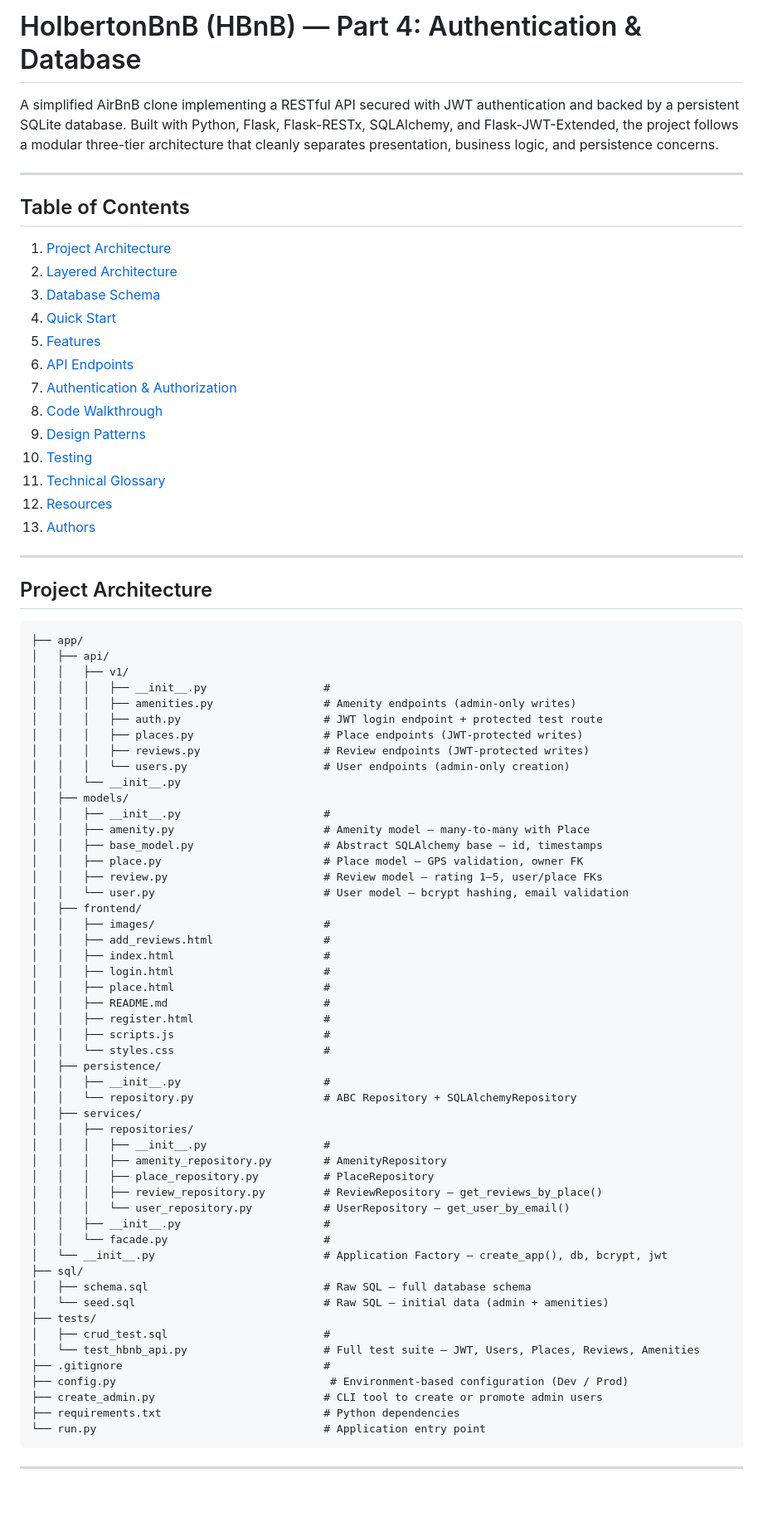
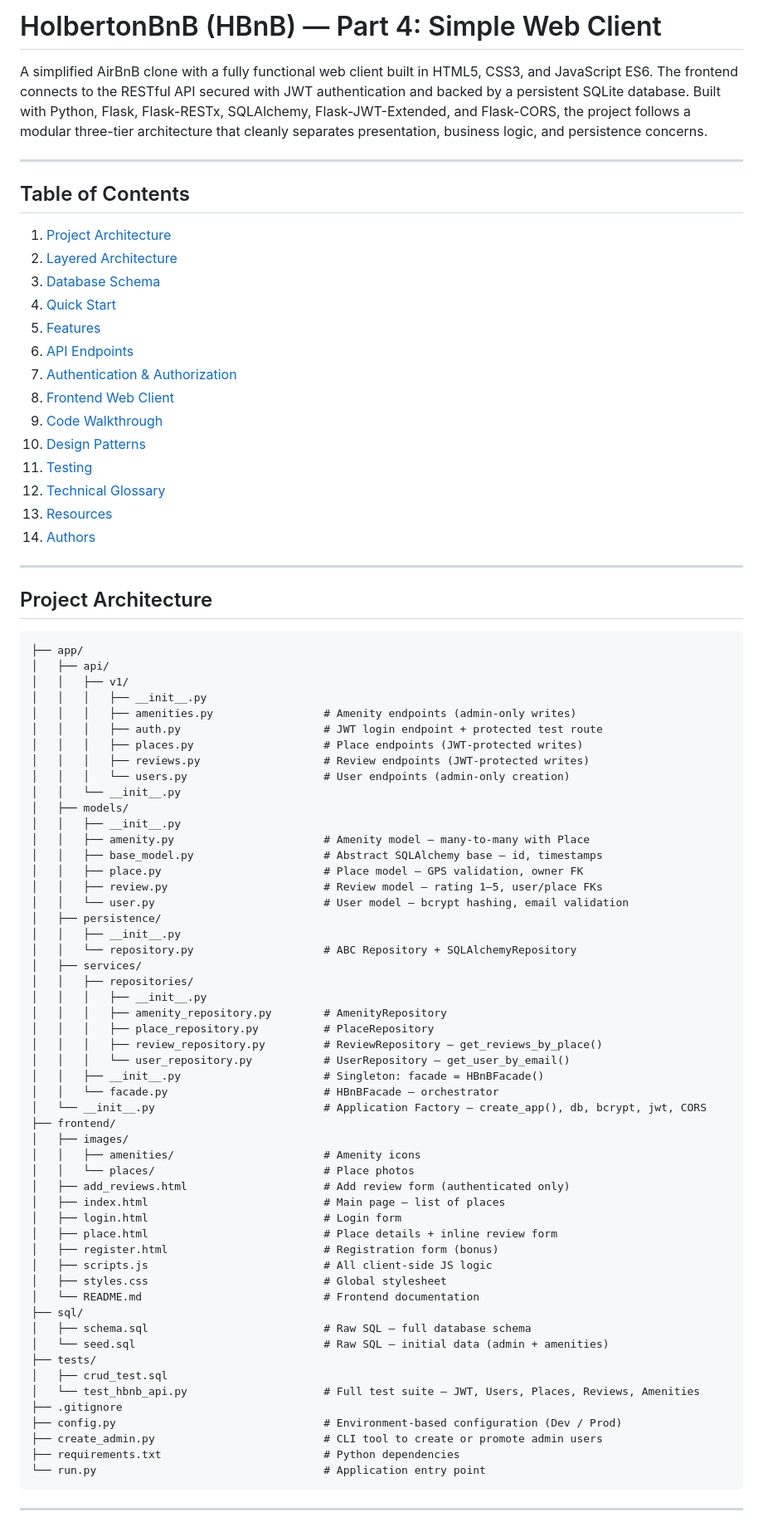
Before and after one commit to Crypoune/holbertonschool-hbnb, a Markdown page: part4/README.md, the part around one of its changes. Shown at 83% size. Drawn GitHub-style; blank space fills up the shorter version.

Commit message:
docs: update documentation with frontend details and future improvements

```diff
--- a/part4/README.md
+++ b/part4/README.md
@@ -1,6 +1,6 @@
-# HolbertonBnB (HBnB) — Part 4: Authentication & Database
+# HolbertonBnB (HBnB) — Part 4: Simple Web Client
 
-A simplified AirBnB clone implementing a RESTful API secured with JWT authentication and backed by a persistent SQLite database. Built with Python, Flask, Flask-RESTx, SQLAlchemy, and Flask-JWT-Extended, the project follows a modular three-tier architecture that cleanly separates presentation, business logic, and persistence concerns.
+A simplified AirBnB clone with a fully functional web client built in HTML5, CSS3, and JavaScript ES6. The frontend connects to the RESTful API secured with JWT authentication and backed by a persistent SQLite database. Built with Python, Flask, Flask-RESTx, SQLAlchemy, Flask-JWT-Extended, and Flask-CORS, the project follows a modular three-tier architecture that cleanly separates presentation, business logic, and persistence concerns.
 
 ---
 
@@ -13,12 +13,13 @@ A simplified AirBnB clone implementing a RESTful API secured with JWT authentica
 5. [Features](#features)
 6. [API Endpoints](#api-endpoints)
 7. [Authentication & Authorization](#authentication--authorization)
-8. [Code Walkthrough](#code-walkthrough)
-9. [Design Patterns](#design-patterns)
-10. [Testing](#testing)
-11. [Technical Glossary](#technical-glossary)
-12. [Resources](#resources)
-13. [Authors](#authors)
+8. [Frontend Web Client](#frontend-web-client)
+9. [Code Walkthrough](#code-walkthrough)
+10. [Design Patterns](#design-patterns)
+11. [Testing](#testing)
+12. [Technical Glossary](#technical-glossary)
+13. [Resources](#resources)
+14. [Authors](#authors)
 
 ---
 
@@ -28,7 +29,7 @@ A simplified AirBnB clone implementing a RESTful API secured with JWT authentica
 ├── app/
 │   ├── api/
 │   │   ├── v1/
-│   │   │   ├── __init__.py                  #
+│   │   │   ├── __init__.py
 │   │   │   ├── amenities.py                 # Amenity endpoints (admin-only writes)
 │   │   │   ├── auth.py                      # JWT login endpoint + protected test route
 │   │   │   ├── places.py                    # Place endpoints (JWT-protected writes)
@@ -36,43 +37,45 @@ A simplified AirBnB clone implementing a RESTful API secured with JWT authentica
 │   │   │   └── users.py                     # User endpoints (admin-only creation)
 │   │   └── __init__.py
 │   ├── models/
-│   │   ├── __init__.py                      #
+│   │   ├── __init__.py
 │   │   ├── amenity.py                       # Amenity model — many-to-many with Place
 │   │   ├── base_model.py                    # Abstract SQLAlchemy base — id, timestamps
 │   │   ├── place.py                         # Place model — GPS validation, owner FK
 │   │   ├── review.py                        # Review model — rating 1–5, user/place FKs
 │   │   └── user.py                          # User model — bcrypt hashing, email validation
-│   ├── frontend/
-│   │   ├── images/                          #
-│   │   ├── add_reviews.html                 #
-│   │   ├── index.html                       #
-│   │   ├── login.html                       #
-│   │   ├── place.html                       #
-│   │   ├── README.md                        #
-│   │   ├── register.html                    #
-│   │   ├── scripts.js                       #
-│   │   └── styles.css                       #
 │   ├── persistence/
-│   │   ├── __init__.py                      #
+│   │   ├── __init__.py
 │   │   └── repository.py                    # ABC Repository + SQLAlchemyRepository
 │   ├── services/
 │   │   ├── repositories/
-│   │   │   ├── __init__.py                  #
+│   │   │   ├── __init__.py
 │   │   │   ├── amenity_repository.py        # AmenityRepository
 │   │   │   ├── place_repository.py          # PlaceRepository
 │   │   │   ├── review_repository.py         # ReviewRepository — get_reviews_by_place()
 │   │   │   └── user_repository.py           # UserRepository — get_user_by_email()
-│   │   ├── __init__.py                      #
-│   │   └── facade.py                        #
-│   └── __init__.py                          # Application Factory — create_app(), db, bcrypt, jwt
+│   │   ├── __init__.py                      # Singleton: facade = HBnBFacade()
+│   │   └── facade.py                        # HBnBFacade — orchestrator
+│   └── __init__.py                          # Application Factory — create_app(), db, bcrypt, jwt, CORS
+├── frontend/
+│   ├── images/
+│   │   ├── amenities/                       # Amenity icons
+│   │   └── places/                          # Place photos
+│   ├── add_reviews.html                     # Add review form (authenticated only)
+│   ├── index.html                           # Main page — list of places
+│   ├── login.html                           # Login form
+│   ├── place.html                           # Place details + inline review form
+│   ├── register.html                        # Registration form (bonus)
+│   ├── scripts.js                           # All client-side JS logic
+│   ├── styles.css                           # Global stylesheet
+│   └── README.md                            # Frontend documentation
 ├── sql/
 │   ├── schema.sql                           # Raw SQL — full database schema
 │   └── seed.sql                             # Raw SQL — initial data (admin + amenities)
 ├── tests/
-│   ├── crud_test.sql                        #
+│   ├── crud_test.sql
 │   └── test_hbnb_api.py                     # Full test suite — JWT, Users, Places, Reviews, Amenities
-├── .gitignore                               #
-├── config.py                                 # Environment-based configuration (Dev / Prod)
+├── .gitignore
+├── config.py                                # Environment-based configuration (Dev / Prod)
 ├── create_admin.py                          # CLI tool to create or promote admin users
 ├── requirements.txt                         # Python dependencies
 └── run.py                                   # Application entry point
```
Also changed, not shown: other parts of part4/README.md (+96 -6 lines).
